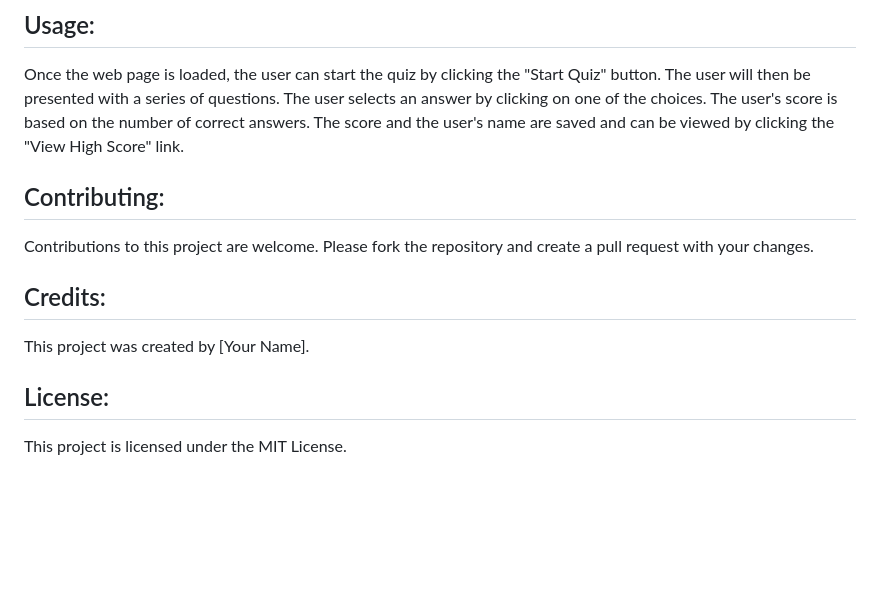
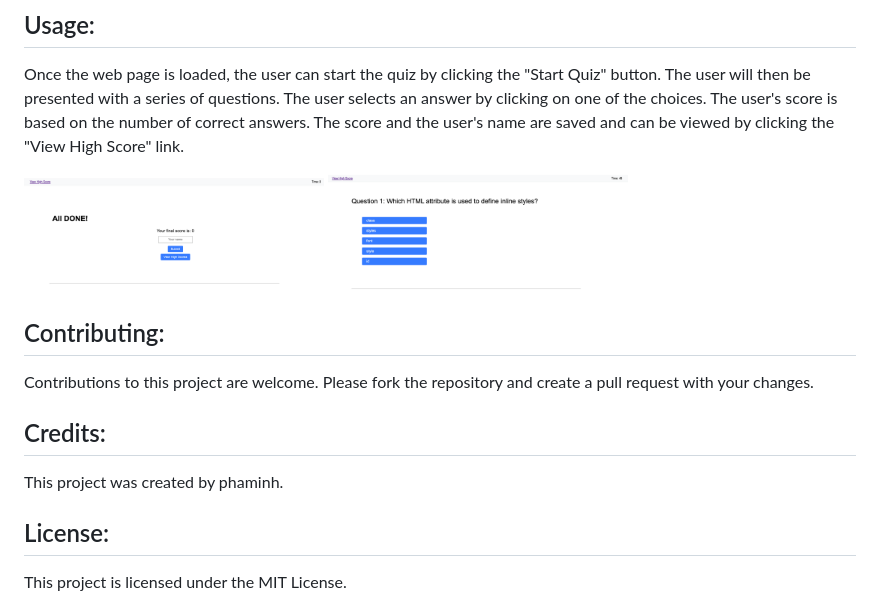
Before and after one commit to iphaminh/code-quiz-challenge, a Markdown page: README.md, the part around the change printed below. Drawn GitHub-style; pictures changed too: access/Screenshot 2023-06-12 at 11.08.23 PM.png (added), access/Screenshot 2023-06-12 at 11.08.34 PM.png (added); blank space fills up the shorter version.

```diff
--- a/README.md
+++ b/README.md
@@ -20,7 +21,7 @@ Once the web page is loaded, the user can start the quiz by clicking the "Start
 Contributions to this project are welcome. Please fork the repository and create a pull request with your changes.
 
 ## Credits:
-This project was created by [Your Name].
+This project was created by phaminh.
 
 ## License:
 This project is licensed under the MIT License.
```
Also changed, not shown: other parts of README.md (+1 -0 lines), 1 other file.
